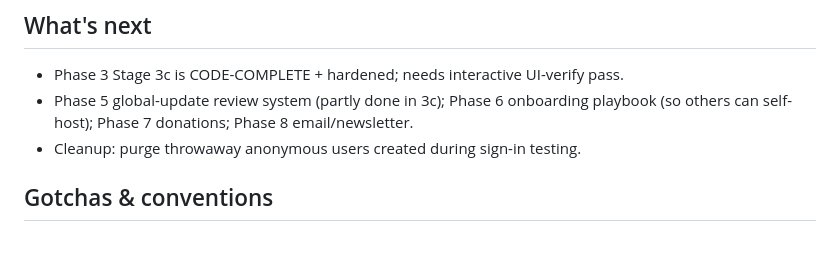
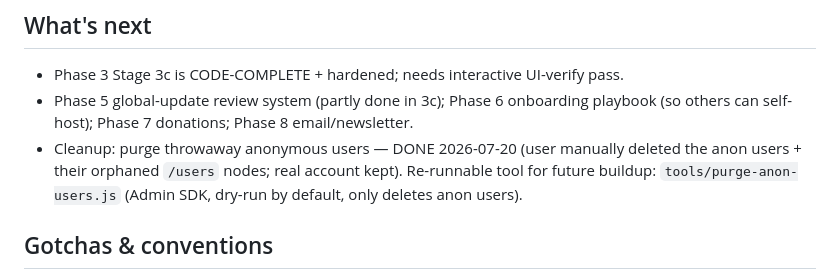
Before and after one commit to ErikaVander/dsa-study-tool, a Markdown page: CLAUDE.md, the part around the change. Drawn GitHub-style; blank space fills up the shorter version.

Commit message:
Mark anon-user cleanup done (user purged manually; script kept for future)
Co-Authored-By: Claude Opus 4.8 <noreply@anthropic.com>

```diff
--- a/CLAUDE.md
+++ b/CLAUDE.md
@@ -188,7 +188,9 @@ SYLLABUS.md / profile at session time.
 - Phase 3 Stage 3c is CODE-COMPLETE + hardened; needs interactive UI-verify pass.
 - Phase 5 global-update review system (partly done in 3c); Phase 6 onboarding playbook
   (so others can self-host); Phase 7 donations; Phase 8 email/newsletter.
-- Cleanup: purge throwaway anonymous users created during sign-in testing.
+- Cleanup: purge throwaway anonymous users — DONE 2026-07-20 (user manually deleted the anon
+  users + their orphaned `/users` nodes; real account kept). Re-runnable tool for future
+  buildup: `tools/purge-anon-users.js` (Admin SDK, dry-run by default, only deletes anon users).
 
 ## Gotchas & conventions
 - **Never call `signInAnonymously()` unconditionally at startup** — only from the
```
